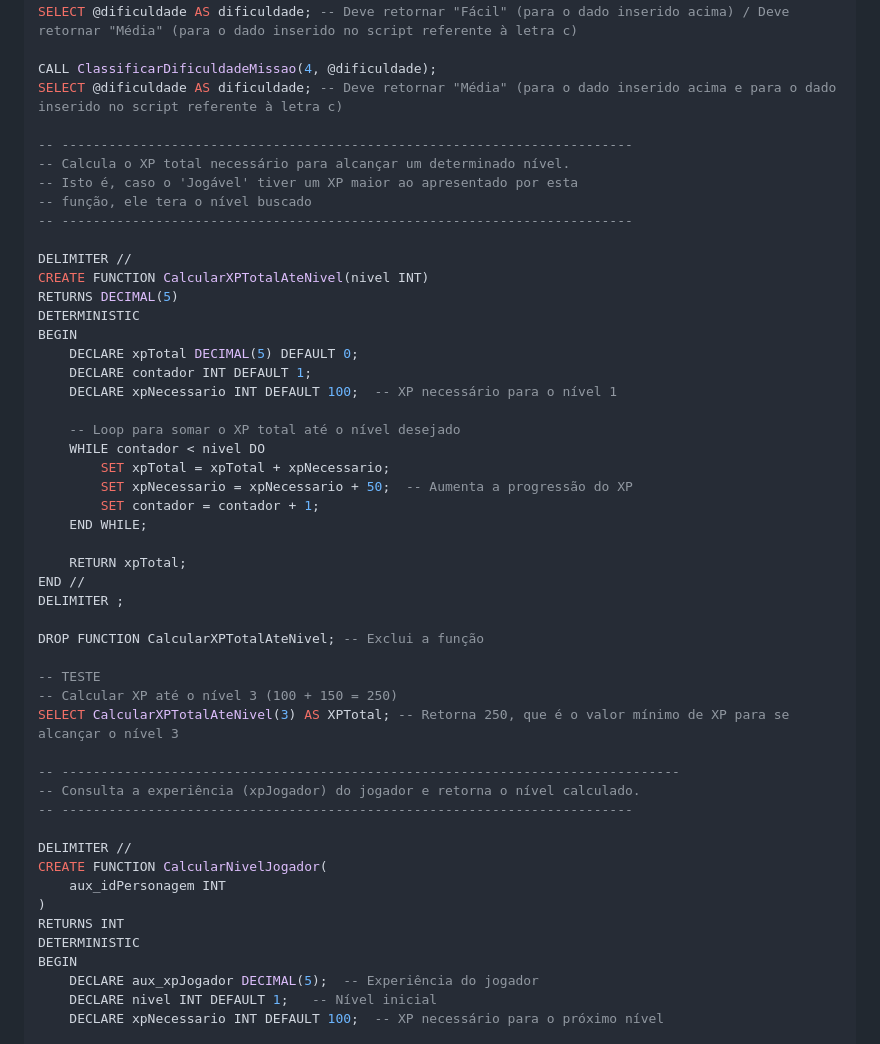
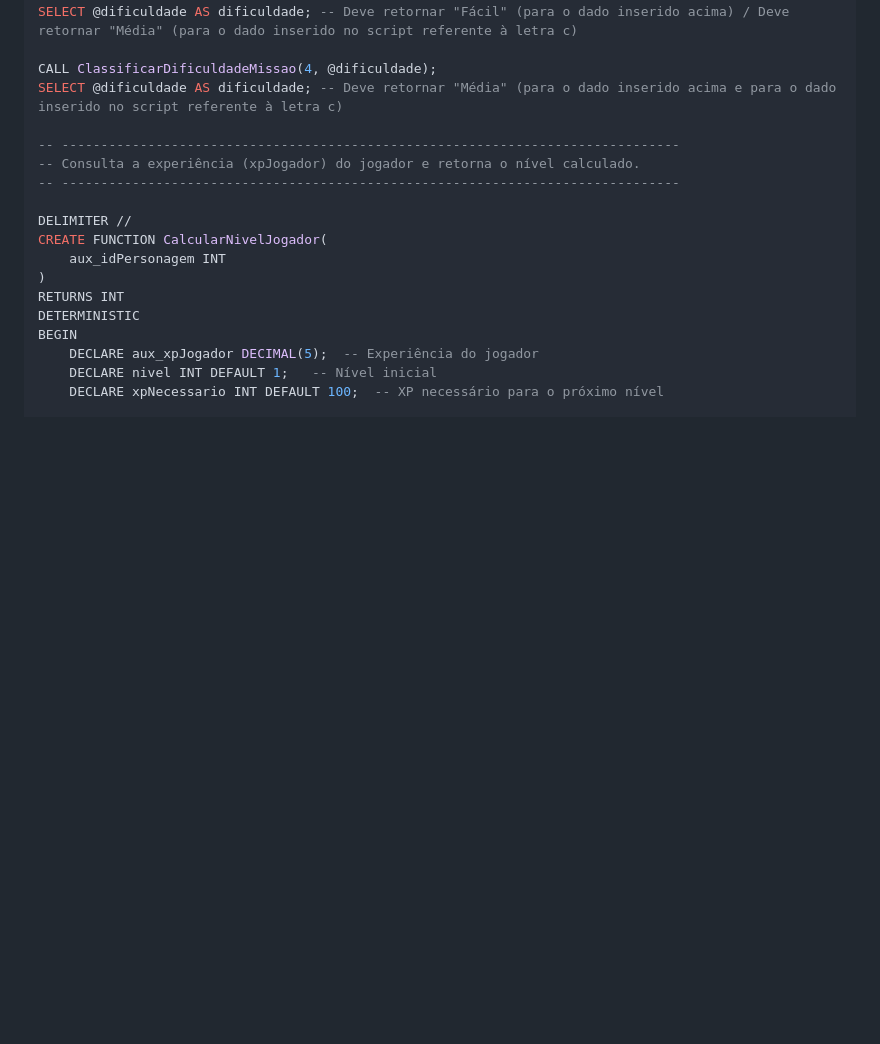
Before and after one commit to gabrafo/Projeto-IntroSistemasBD, a Markdown page: Consultas.md, the part around the change printed below. Rendered like a GitHub page; blank space fills up the shorter version.

```diff
--- a/Consultas.md
+++ b/Consultas.md
@@ -628,41 +628,9 @@ SELECT @dificuldade AS dificuldade; -- Deve retornar "Fácil" (para o dado inser
 CALL ClassificarDificuldadeMissao(4, @dificuldade);
 SELECT @dificuldade AS dificuldade; -- Deve retornar "Média" (para o dado inserido acima e para o dado inserido no script referente à letra c)
 
--- -------------------------------------------------------------------------
--- Calcula o XP total necessário para alcançar um determinado nível.
--- Isto é, caso o 'Jogável' tiver um XP maior ao apresentado por esta
--- função, ele tera o nível buscado
--- -------------------------------------------------------------------------
-
-DELIMITER //
-CREATE FUNCTION CalcularXPTotalAteNivel(nivel INT)
-RETURNS DECIMAL(5)
-DETERMINISTIC
-BEGIN
-    DECLARE xpTotal DECIMAL(5) DEFAULT 0;
-    DECLARE contador INT DEFAULT 1;
-    DECLARE xpNecessario INT DEFAULT 100;  -- XP necessário para o nível 1
-
-    -- Loop para somar o XP total até o nível desejado
-    WHILE contador < nivel DO
-        SET xpTotal = xpTotal + xpNecessario;
-        SET xpNecessario = xpNecessario + 50;  -- Aumenta a progressão do XP
-        SET contador = contador + 1;
-    END WHILE;
-
-    RETURN xpTotal;
-END //
-DELIMITER ;
-
-DROP FUNCTION CalcularXPTotalAteNivel; -- Exclui a função
-
--- TESTE
--- Calcular XP até o nível 3 (100 + 150 = 250)
-SELECT CalcularXPTotalAteNivel(3) AS XPTotal; -- Retorna 250, que é o valor mínimo de XP para se alcançar o nível 3
-
 -- -------------------------------------------------------------------------------
 -- Consulta a experiência (xpJogador) do jogador e retorna o nível calculado.
--- -------------------------------------------------------------------------
+-- -------------------------------------------------------------------------------
 
 DELIMITER //
 CREATE FUNCTION CalcularNivelJogador(
```
Also changed, not shown: other parts of Consultas.md (+31 -1 lines).
